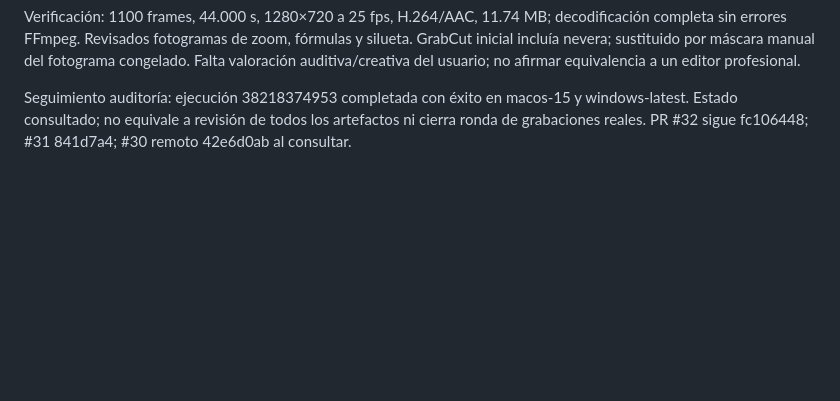
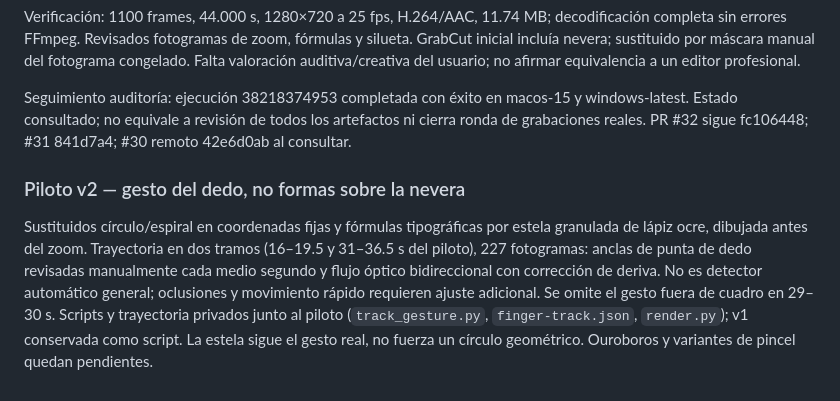
Before and after one commit to amehcgracia-byte/zucker_videos, a Markdown page: docs/SHOW_HANDOFF_2026-10-12.md, the part around the change. Rendered like a GitHub page; blank space fills up the shorter version.

Commit message:
Document finger-anchored pencil trail revision of Show pilot

```diff
--- a/docs/SHOW_HANDOFF_2026-10-12.md
+++ b/docs/SHOW_HANDOFF_2026-10-12.md
@@ -189,3 +189,7 @@ Piloto local `work/show-motion-sample/pilot/index.html`: C0271, 466–510 s, voz
 Verificación: 1100 frames, 44.000 s, 1280×720 a 25 fps, H.264/AAC, 11.74 MB; decodificación completa sin errores FFmpeg. Revisados fotogramas de zoom, fórmulas y silueta. GrabCut inicial incluía nevera; sustituido por máscara manual del fotograma congelado. Falta valoración auditiva/creativa del usuario; no afirmar equivalencia a un editor profesional.
 
 Seguimiento auditoría: ejecución 38218374953 completada con éxito en macos-15 y windows-latest. Estado consultado; no equivale a revisión de todos los artefactos ni cierra ronda de grabaciones reales. PR #32 sigue fc106448; #31 841d7a4; #30 remoto 42e6d0ab al consultar.
+
+### Piloto v2 — gesto del dedo, no formas sobre la nevera
+
+Sustituidos círculo/espiral en coordenadas fijas y fórmulas tipográficas por estela granulada de lápiz ocre, dibujada antes del zoom. Trayectoria en dos tramos (16–19.5 y 31–36.5 s del piloto), 227 fotogramas: anclas de punta de dedo revisadas manualmente cada medio segundo y flujo óptico bidireccional con corrección de deriva. No es detector automático general; oclusiones y movimiento rápido requieren ajuste adicional. Se omite el gesto fuera de cuadro en 29–30 s. Scripts y trayectoria privados junto al piloto (`track_gesture.py`, `finger-track.json`, `render.py`); v1 conservada como script. La estela sigue el gesto real, no fuerza un círculo geométrico. Ouroboros y variantes de pincel quedan pendientes.
```
